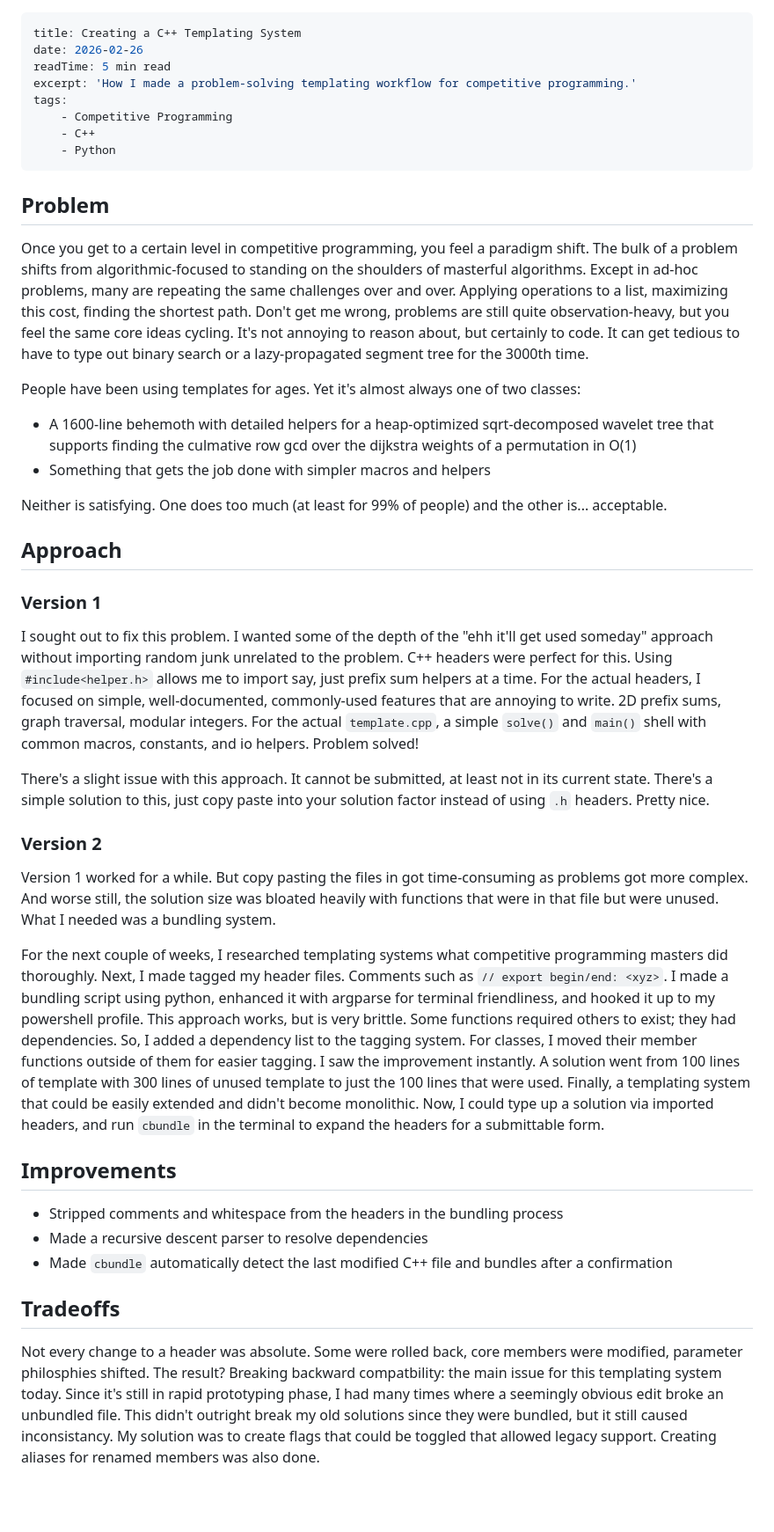
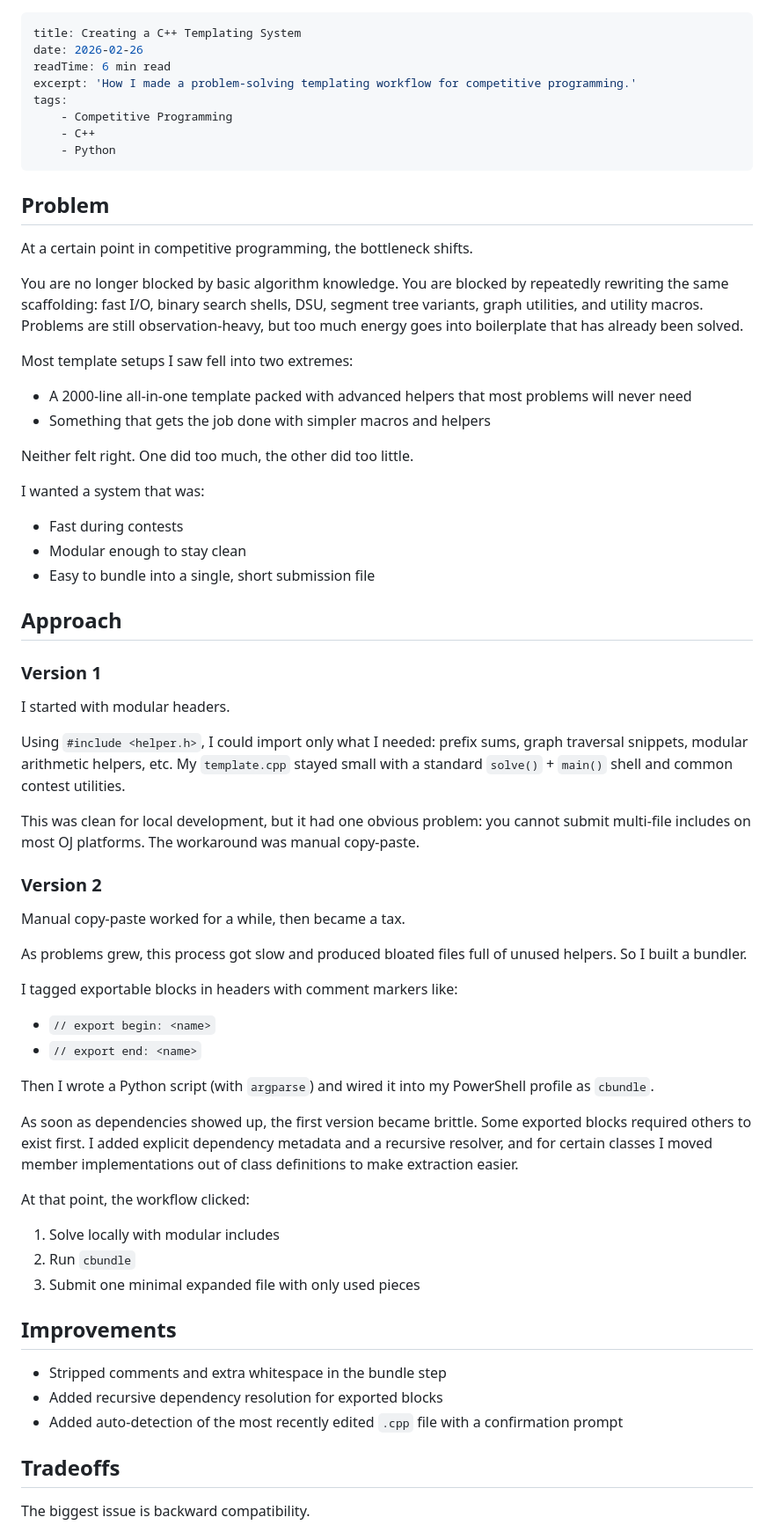
Before and after one commit to TheSecondComing123/Alan-Portfolio, a Markdown page: content/blog/creating-a-cpp-templating-system.md, the part around one of its changes. Shown at 88% size. GitHub-like rendering; blank space fills up the shorter version.

Commit message:
feat: improve blog

```diff
--- a/content/blog/creating-a-cpp-templating-system.md
+++ b/content/blog/creating-a-cpp-templating-system.md
@@ -1,7 +1,7 @@
 ---
 title: Creating a C++ Templating System
 date: 2026-02-26
-readTime: 5 min read
+readTime: 6 min read
 excerpt: 'How I made a problem-solving templating workflow for competitive programming.'
 tags:
     - Competitive Programming
@@ -11,36 +11,61 @@ tags:
 
 ## Problem
 
-Once you get to a certain level in competitive programming, you feel a paradigm shift. The bulk of a problem shifts from algorithmic-focused to standing on the shoulders of masterful algorithms. Except in ad-hoc problems, many are repeating the same challenges over and over. Applying operations to a list, maximizing this cost, finding the shortest path. Don't get me wrong, problems are still quite observation-heavy, but you feel the same core ideas cycling. It's not annoying to reason about, but certainly to code. It can get tedious to have to type out binary search or a lazy-propagated segment tree for the 3000th time.
+At a certain point in competitive programming, the bottleneck shifts.
 
-People have been using templates for ages. Yet it's almost always one of two classes:
+You are no longer blocked by basic algorithm knowledge. You are blocked by repeatedly rewriting the same scaffolding: fast I/O, binary search shells, DSU, segment tree variants, graph utilities, and utility macros. Problems are still observation-heavy, but too much energy goes into boilerplate that has already been solved.
 
-- A 1600-line behemoth with detailed helpers for a heap-optimized sqrt-decomposed wavelet tree that supports finding the culmative row gcd over the dijkstra weights of a permutation in O(1)
+Most template setups I saw fell into two extremes:
+
+- A 2000-line all-in-one template packed with advanced helpers that most problems will never need
 - Something that gets the job done with simpler macros and helpers
 
-Neither is satisfying. One does too much (at least for 99% of people) and the other is... acceptable.
+Neither felt right. One did too much, the other did too little.
+
+I wanted a system that was:
+
+- Fast during contests
+- Modular enough to stay clean
+- Easy to bundle into a single, short submission file
 
 ## Approach
 
 ### Version 1
 
-I sought out to fix this problem. I wanted some of the depth of the "ehh it'll get used someday" approach without importing random junk unrelated to the problem. C++ headers were perfect for this. Using `#include<helper.h>` allows me to import say, just prefix sum helpers at a time. For the actual headers, I focused on simple, well-documented, commonly-used features that are annoying to write. 2D prefix sums, graph traversal, modular integers. For the actual `template.cpp`, a simple `solve()` and `main()` shell with common macros, constants, and io helpers. Problem solved!
+I started with modular headers.
 
-There's a slight issue with this approach. It cannot be submitted, at least not in its current state. There's a simple solution to this, just copy paste into your solution factor instead of using `.h` headers. Pretty nice.
+Using `#include <helper.h>`, I could import only what I needed: prefix sums, graph traversal snippets, modular arithmetic helpers, etc. My `template.cpp` stayed small with a standard `solve()` + `main()` shell and common contest utilities.
+
+This was clean for local development, but it had one obvious problem: you cannot submit multi-file includes on most OJ platforms. The workaround was manual copy-paste.
 
 ### Version 2
 
-Version 1 worked for a while. But copy pasting the files in got time-consuming as problems got more complex. And worse still, the solution size was bloated heavily with functions that were in that file but were unused. What I needed was a bundling system.
+Manual copy-paste worked for a while, then became a tax.
 
-For the next couple of weeks, I researched templating systems what competitive programming masters did thoroughly. Next, I made tagged my header files. Comments such as `// export begin/end: <xyz>`. I made a bundling script using python, enhanced it with argparse for terminal friendliness, and hooked it up to my powershell profile. This approach works, but is very brittle. Some functions required others to exist; they had dependencies. So, I added a dependency list to the tagging system. For classes, I moved their member functions outside of them for easier tagging. I saw the improvement instantly. A solution went from 100 lines of template with 300 lines of unused template to just the 100 lines that were used. Finally, a templating system that could be easily extended and didn't become monolithic. Now, I could type up a solution via imported headers, and run `cbundle` in the terminal to expand the headers for a submittable form.
+As problems grew, this process got slow and produced bloated files full of unused helpers. So I built a bundler.
+
+I tagged exportable blocks in headers with comment markers like:
+
+- `// export begin: <name>`
+- `// export end: <name>`
+
+Then I wrote a Python script (with `argparse`) and wired it into my PowerShell profile as `cbundle`.
+
+As soon as dependencies showed up, the first version became brittle. Some exported blocks required others to exist first. I added explicit dependency metadata and a recursive resolver, and for certain classes I moved member implementations out of class definitions to make extraction easier.
+
+At that point, the workflow clicked:
+
+1. Solve locally with modular includes
+2. Run `cbundle`
+3. Submit one minimal expanded file with only used pieces
 
 ## Improvements
 
-- Stripped comments and whitespace from the headers in the bundling process
-- Made a recursive descent parser to resolve dependencies
-- Made `cbundle` automatically detect the last modified C++ file and bundles after a confirmation
+- Stripped comments and extra whitespace in the bundle step
+- Added recursive dependency resolution for exported blocks
+- Added auto-detection of the most recently edited `.cpp` file with a confirmation prompt
 
 ## Tradeoffs
 
-Not every change to a header was absolute. Some were rolled back, core members were modified, parameter philosphies shifted. The result? Breaking backward compatbility: the main issue for this templating system today. Since it's still in rapid prototyping phase, I had many times where a seemingly obvious edit broke an unbundled file. This didn't outright break my old solutions since they were bundled, but it still caused inconsistancy. My solution was to create flags that could be toggled that allowed legacy support. Creating aliases for renamed members was also done.
+The biggest issue is backward compatibility.
 
```
Also changed, not shown: other parts of content/blog/creating-a-cpp-templating-system.md (+17 -9 lines).
